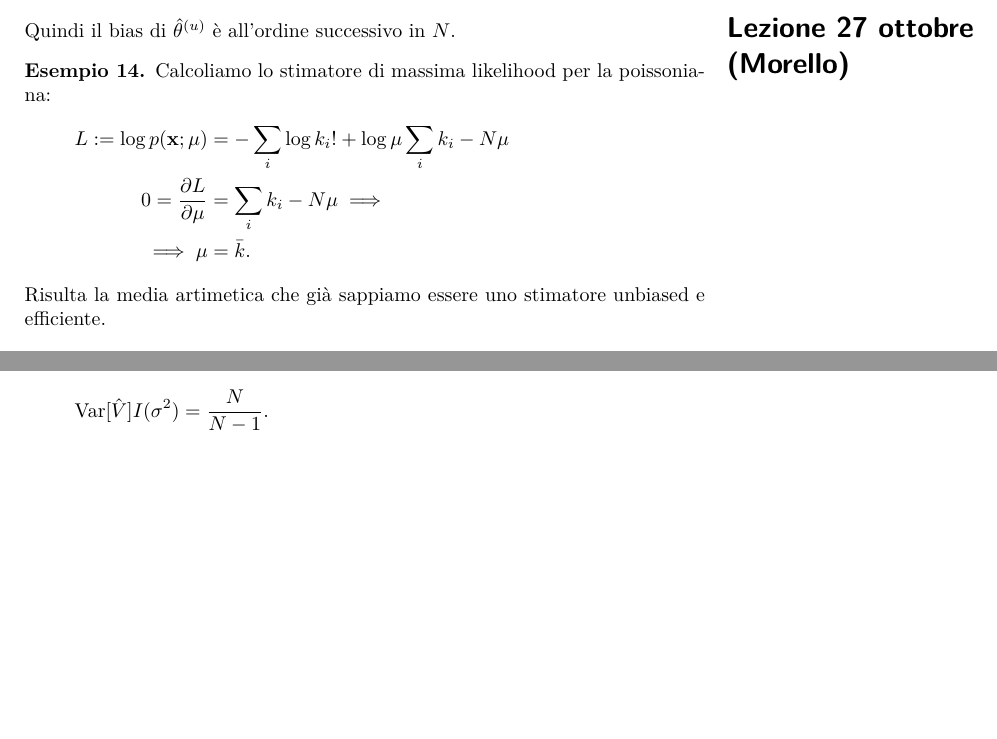
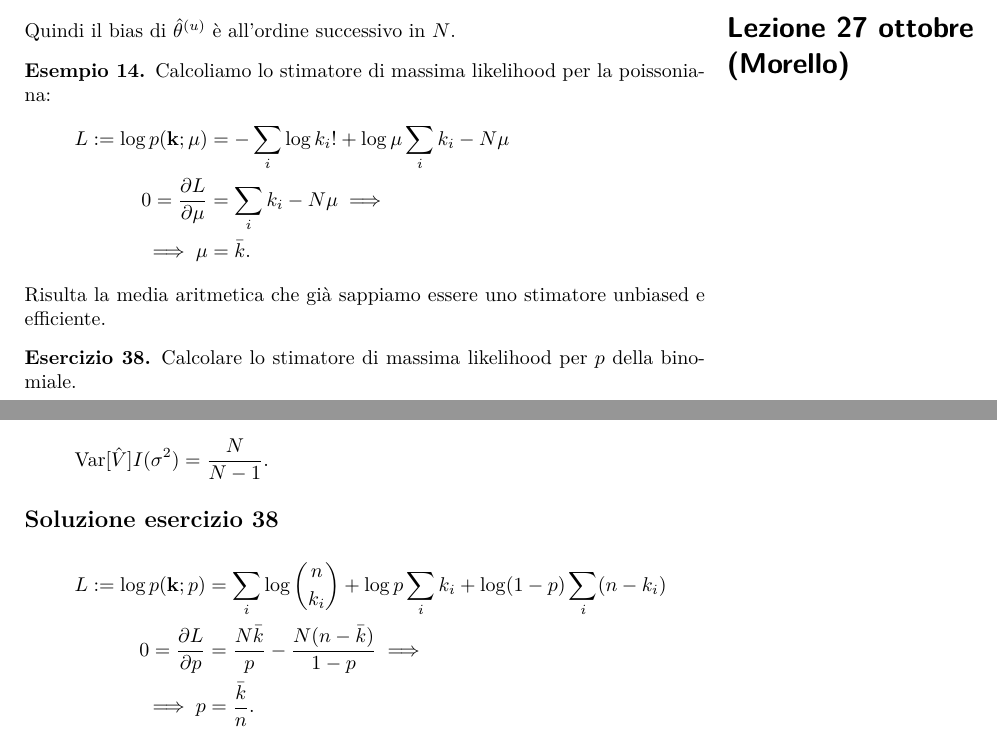
Before and after one commit to Gattocrucco/analstat, a LaTeX document (appunti_print_a4_vert.tex, which reads lezioni/lez-2017-10-27.tex): two parts of pages 34 and 44 of 45, joined at a grey line, cut so that both start at the same text, the shorter picture padded with empty space. Compiled offline with pdfLaTeX.

Commit message:
27 ottobre: ML binomiale

```diff
--- a/lezioni/lez-2017-10-27.tex
+++ b/lezioni/lez-2017-10-27.tex
@@ -4,12 +4,27 @@
 \begin{example}
 	Calcoliamo lo stimatore di massima likelihood per la poissoniana:
 	\begin{align*}
-		L \is \log p(\mathbf x;\mu)
+		L \is \log p(\mathbf k;\mu)
 		&= -\sum_i \log k_i! + \log\mu \sum_i k_i - N\mu \\
 		0 = \pdv L\mu
 		&= \sum_i k_i - N\mu \implies \\
 		\implies \mu
 		&= \bar k.
 	\end{align*}
-	Risulta la media artimetica che già sappiamo essere uno stimatore unbiased e efficiente.
+	Risulta la media aritmetica che già sappiamo essere uno stimatore unbiased e efficiente.
 \end{example}
+
+\begin{exercise}
+	Calcolare lo stimatore di massima likelihood per $p$ della binomiale.
+\end{exercise}
+
+\begin{solution}
+	\begin{align*}
+		L \is \log p(\mathbf k;p)
+		&= \sum_i\log\binom n{k_i} + \log p\sum_i k_i + \log(1-p) \sum_i(n-k_i) \\
+		0 = \pdv Lp
+		&= \frac{N\bar k}{p} - \frac{N(n-\bar k)}{1-p} \implies \\
+		\implies p
+		&= \frac{\bar k}n.
+	\end{align*}
+\end{solution}
```
